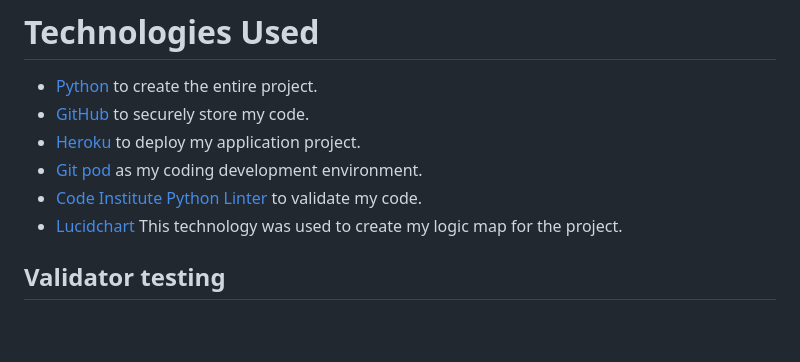
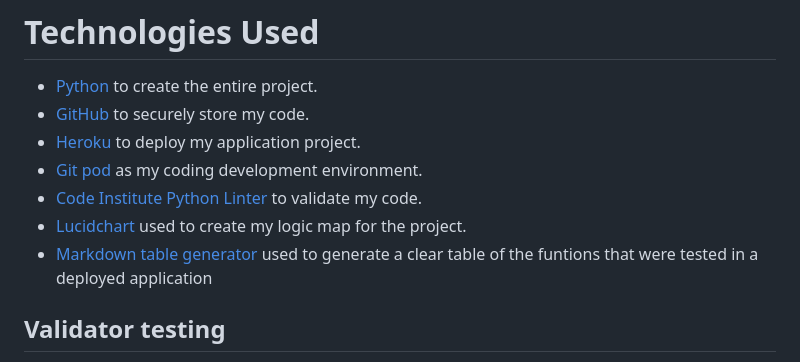
Before and after one commit to nomeski80/timestables_game, a Markdown page: README.md, the part around the change. Drawn GitHub-style; blank space fills up the shorter version.

Commit message:
link to table generator in README.

```diff
--- a/README.md
+++ b/README.md
@@ -52,7 +52,9 @@ When planning out the site I used a mixture of Google slides [planning flowchart
 * [Code Institute Python Linter](https://pep8ci.herokuapp.com/)
 to validate my code.
 * [Lucidchart](https://lucid.co/)
-  This technology was used to create my logic map for the project.
+   used to create my logic map for the project.
+ * [Markdown table generator](https://jakebathman.github.io/Markdown-Table-Generator/)
+   used to generate a clear table of the funtions that were tested in a deployed application
 
 
 ## Validator testing
```
